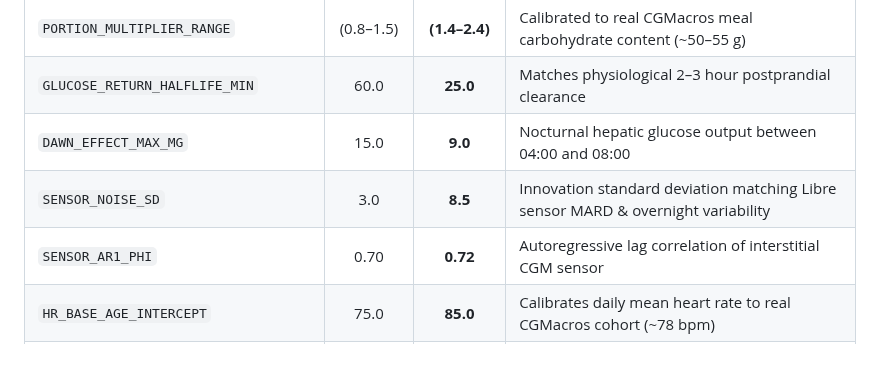
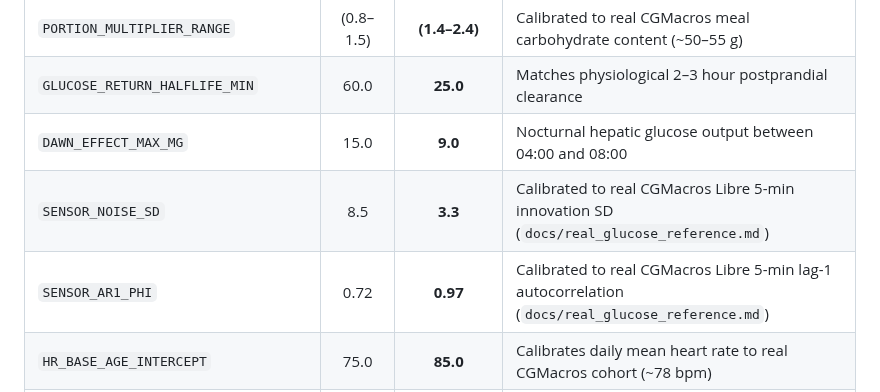
Before and after one commit to delulu-monkey/strawhats_AITPune, a Markdown page: docs/results/sim_fidelity.md, the part around one of its changes. Drawn GitHub-style; blank space fills up the shorter version.

```diff
--- a/docs/results/sim_fidelity.md
+++ b/docs/results/sim_fidelity.md
@@ -82,7 +76,7 @@
 | `PORTION_MULTIPLIER_RANGE` | (0.8–1.5) | **(1.4–2.4)** | Calibrated to real CGMacros meal carbohydrate content (~50–55 g) |
 | `GLUCOSE_RETURN_HALFLIFE_MIN` | 60.0 | **25.0** | Matches physiological 2–3 hour postprandial clearance |
 | `DAWN_EFFECT_MAX_MG` | 15.0 | **9.0** | Nocturnal hepatic glucose output between 04:00 and 08:00 |
-| `SENSOR_NOISE_SD` | 3.0 | **8.5** | Innovation standard deviation matching Libre sensor MARD & overnight variability |
-| `SENSOR_AR1_PHI` | 0.70 | **0.72** | Autoregressive lag correlation of interstitial CGM sensor |
+| `SENSOR_NOISE_SD` | 8.5 | **3.3** | Calibrated to real CGMacros Libre 5-min innovation SD (`docs/real_glucose_reference.md`) |
+| `SENSOR_AR1_PHI` | 0.72 | **0.97** | Calibrated to real CGMacros Libre 5-min lag-1 autocorrelation (`docs/real_glucose_reference.md`) |
 | `HR_BASE_AGE_INTERCEPT` | 75.0 | **85.0** | Calibrates daily mean heart rate to real CGMacros cohort (~78 bpm) |
 | `METFORMIN_POSTMEAL_REDUCTION_FRAC` | 0.10 | **0.05** | Modest postprandial blunt for patients on metformin |
```
Also changed, not shown: other parts of docs/results/sim_fidelity.md (+31 -37 lines), docs/real_glucose_reference.md (added, +120 -0 lines), docs/results/twin_model_report.md (+37 -37 lines), docs/sim_fidelity.md (added, +82 -0 lines), docs/value_check.md (added, +181 -0 lines), docs/results/sim_fidelity.png, docs/sim_fidelity.png (added), docs/ui_screenshots/patient_view.png, docs/ui_screenshots/patient_view_well_controlled.png (added), 9 other files.
